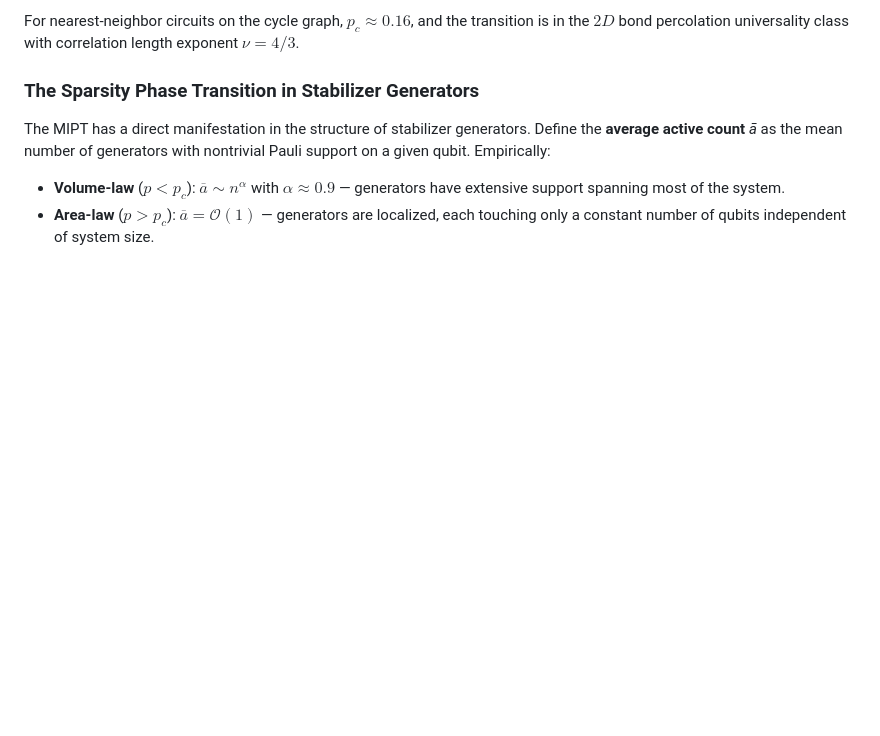
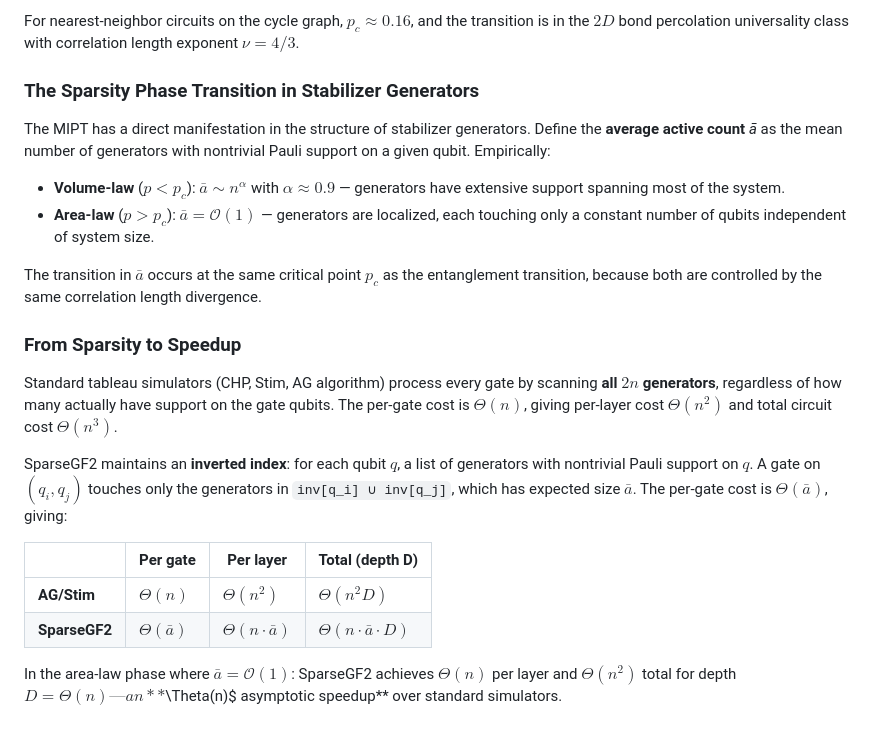
Before and after one commit to sjbevins/SparseGF2, a Markdown page: README.md, the part around the change. Drawn GitHub-style; blank space fills up the shorter version.

```diff
--- a/README.md
+++ b/README.md
@@ -57,5 +57,23 @@ For nearest-neighbor circuits on the cycle graph, $p_c \approx 0.16$, and the tr
 
 The MIPT has a direct manifestation in the structure of stabilizer generators. Define the **average active count** *ā* as the mean number of generators with nontrivial Pauli support on a given qubit. Empirically:
 
-- **Volume-law** ($p < p_c$): $\overline{a} \sim n^\alpha$ with $\alpha \approx 0.9$ — generators have extensive support spanning most of the system.
-- **Area-law** ($p > p_c$): $\overline{a} = \mathcal{O}(1)$ — generators are localized, each touching only a constant number of qubits independent of system size.
+- **Volume-law** ($p < p_c$): $\bar{a} \sim n^\alpha$ with $\alpha \approx 0.9$ — generators have extensive support spanning most of the system.
+- **Area-law** ($p > p_c$): $\bar{a} = \mathcal{O}(1)$ — generators are localized, each touching only a constant number of qubits independent of system size.
+
+The transition in $\bar{a}$ occurs at the same critical point $p_c$ as the entanglement transition, because both are controlled by the same correlation length divergence.
+
+
+### From Sparsity to Speedup
+
+Standard tableau simulators (CHP, Stim, AG algorithm) process every gate by scanning **all $2n$ generators**, regardless of how many actually have support on the gate qubits. The per-gate cost is $\Theta(n)$, giving per-layer cost $\Theta(n^2)$ and total circuit cost $\Theta(n^3)$.
+
+
+SparseGF2 maintains an **inverted index**: for each qubit $q$, a list of generators with nontrivial Pauli support on $q$. A gate on $(q_i, q_j)$ touches only the generators in `inv[q_i] ∪ inv[q_j]`, which has expected size $\bar{a}$. The per-gate cost is $\Theta(\bar{a})$, giving:
+
+| | Per gate | Per layer | Total (depth D) |
+|---|---|---|---|
+| **AG/Stim** | $\Theta(n)$ | $\Theta(n^2)$ | $\Theta(n^2D)$ |
+| **SparseGF2** | $\Theta(\bar{a})$ | $\Theta(n\cdot \bar{a})$ | $\Theta(n\cdot \bar{a}\cdot D)$ |
+
+
+In the area-law phase where $\bar{a}= \mathcal{O}(1)$: SparseGF2 achieves $\Theta(n)$ per layer and $\Theta(n^2)$ total for depth $D = \Theta(n) — an **$\Theta(n)$ asymptotic speedup** over standard simulators.
```
